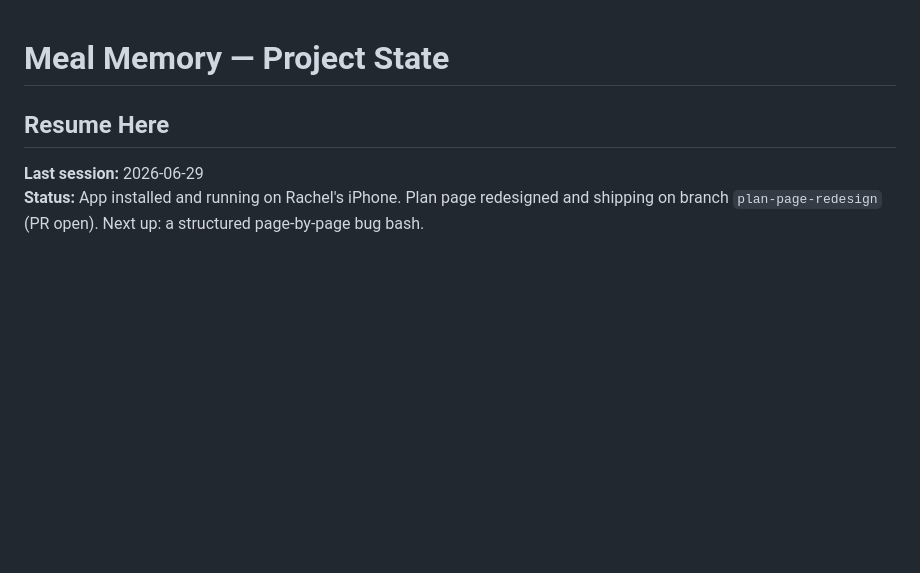
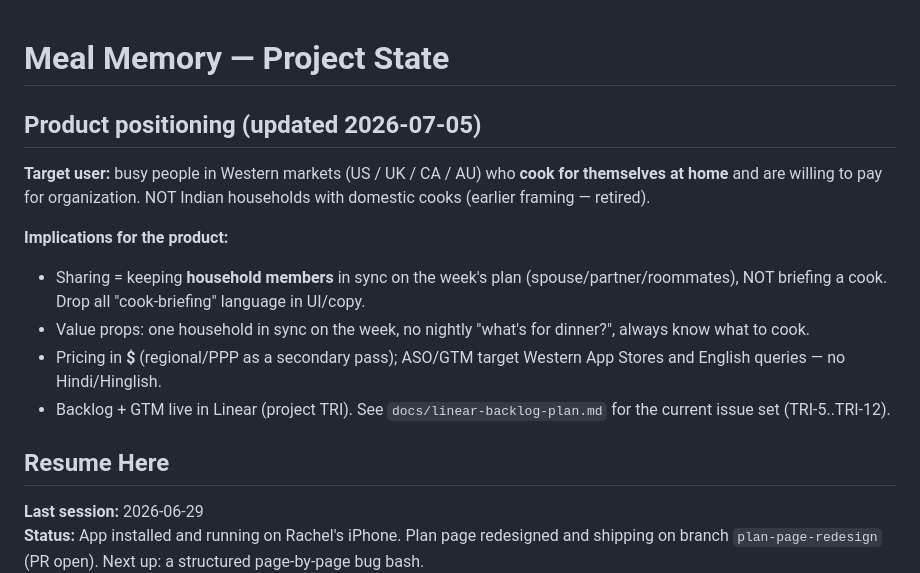
Before and after one commit to trippinwithpuneet/meal-memory, a Markdown page: CLAUDE.md, the part around the change. Rendered like a GitHub page; blank space fills up the shorter version.

```diff
--- a/CLAUDE.md
+++ b/CLAUDE.md
@@ -1,4 +1,14 @@
 # Meal Memory — Project State
+
+## Product positioning (updated 2026-07-05)
+
+**Target user:** busy people in Western markets (US / UK / CA / AU) who **cook for themselves at home** and are willing to pay for organization. NOT Indian households with domestic cooks (earlier framing — retired).
+
+**Implications for the product:**
+- Sharing = keeping **household members** in sync on the week's plan (spouse/partner/roommates), NOT briefing a cook. Drop all "cook-briefing" language in UI/copy.
+- Value props: one household in sync on the week, no nightly "what's for dinner?", always know what to cook.
+- Pricing in **$** (regional/PPP as a secondary pass); ASO/GTM target Western App Stores and English queries — no Hindi/Hinglish.
+- Backlog + GTM live in Linear (project TRI). See `docs/linear-backlog-plan.md` for the current issue set (TRI-5..TRI-12).
 
 ## Resume Here
 
```
Also changed, not shown: docs/linear-backlog-plan.md (added, +119 -0 lines).
